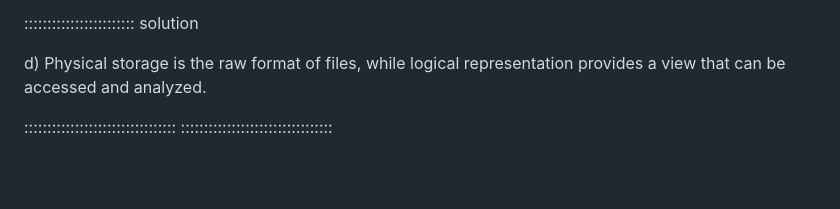
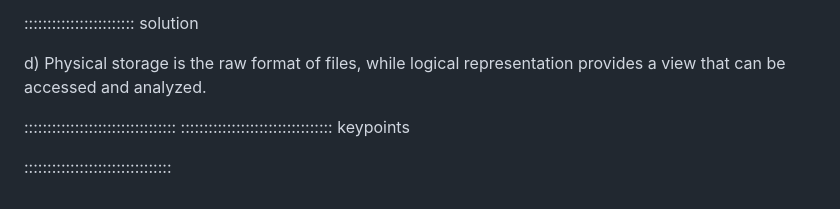
Before and after one commit to mariariveraaraya/cloud_training, a Markdown page: episodes/lesson1.md, the part around the change. Drawn GitHub-style; blank space fills up the shorter version.

Commit message:
keypoints

```diff
--- a/episodes/lesson1.md
+++ b/episodes/lesson1.md
@@ -79,4 +79,7 @@ associated with the lessons. They appear in the "Instructor View"
 d) Physical storage is the raw format of files, while logical representation provides a view that can be accessed and analyzed.
 
 :::::::::::::::::::::::::::::::::
-:::::::::::::::::::::::::::::::::
+::::::::::::::::::::::::::::::::: keypoints
+
+
+::::::::::::::::::::::::::::::::
```
